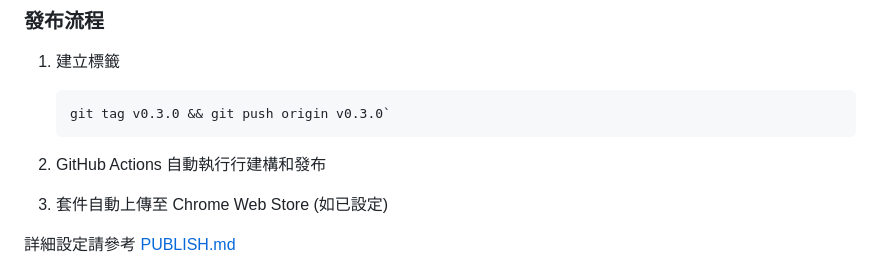
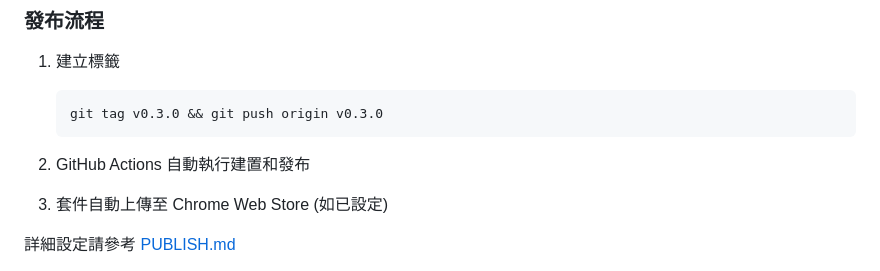
Before and after one commit to doggy8088/ask-page-extension, a Markdown page: README.md, the part around the change. Rendered like a GitHub page.

Commit message:
修正 README.md 中標籤建立指令範例的格式錯誤

````diff
--- a/README.md
+++ b/README.md
@@ -143,10 +143,10 @@ npm test
 1. 建立標籤
 
     ```sh
-    git tag v0.3.0 && git push origin v0.3.0`
+    git tag v0.3.0 && git push origin v0.3.0
     ```
 
-2. GitHub Actions 自動執行行建構和發布
+2. GitHub Actions 自動執行建置和發布
 
 3. 套件自動上傳至 Chrome Web Store (如已設定)
 
````
